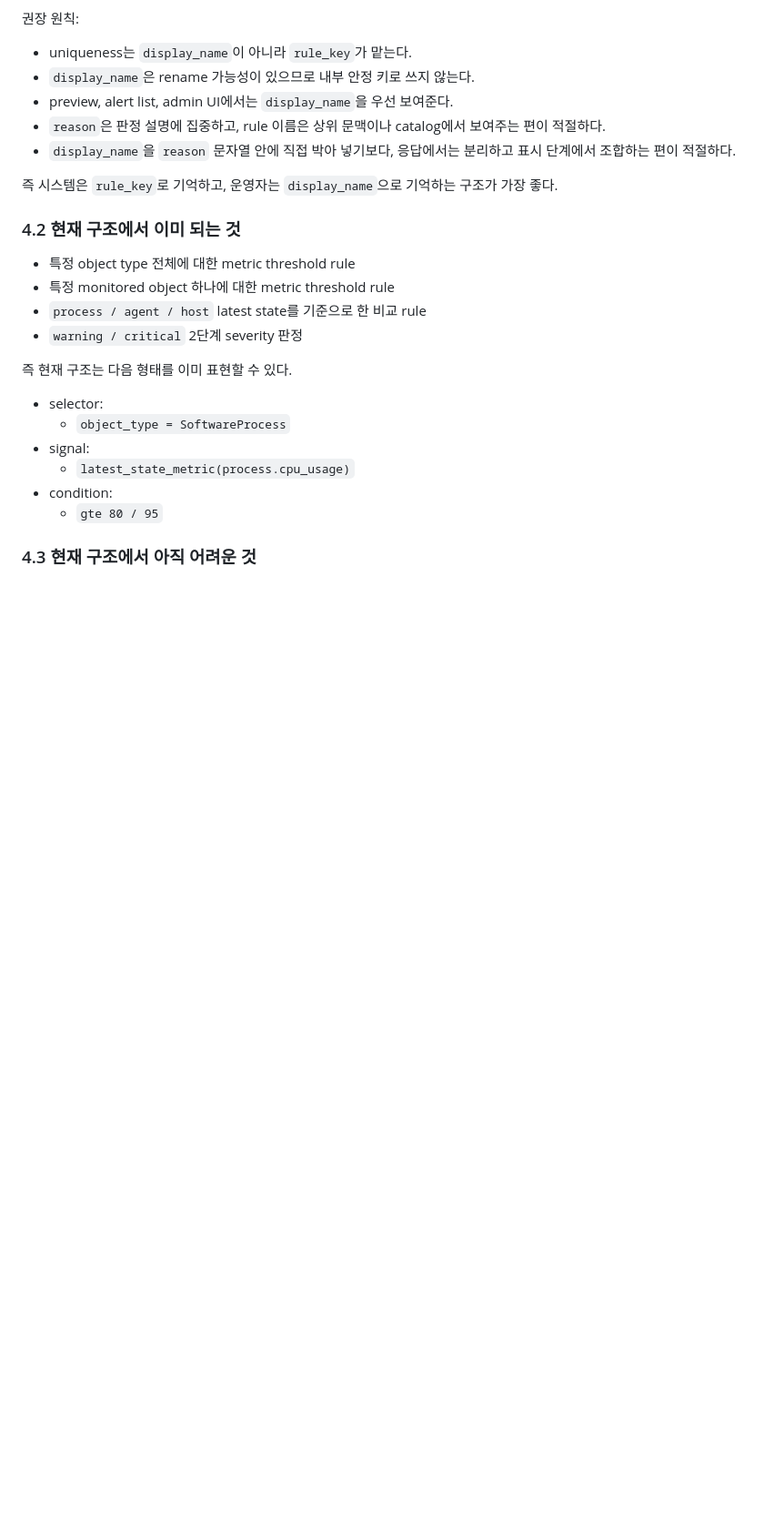
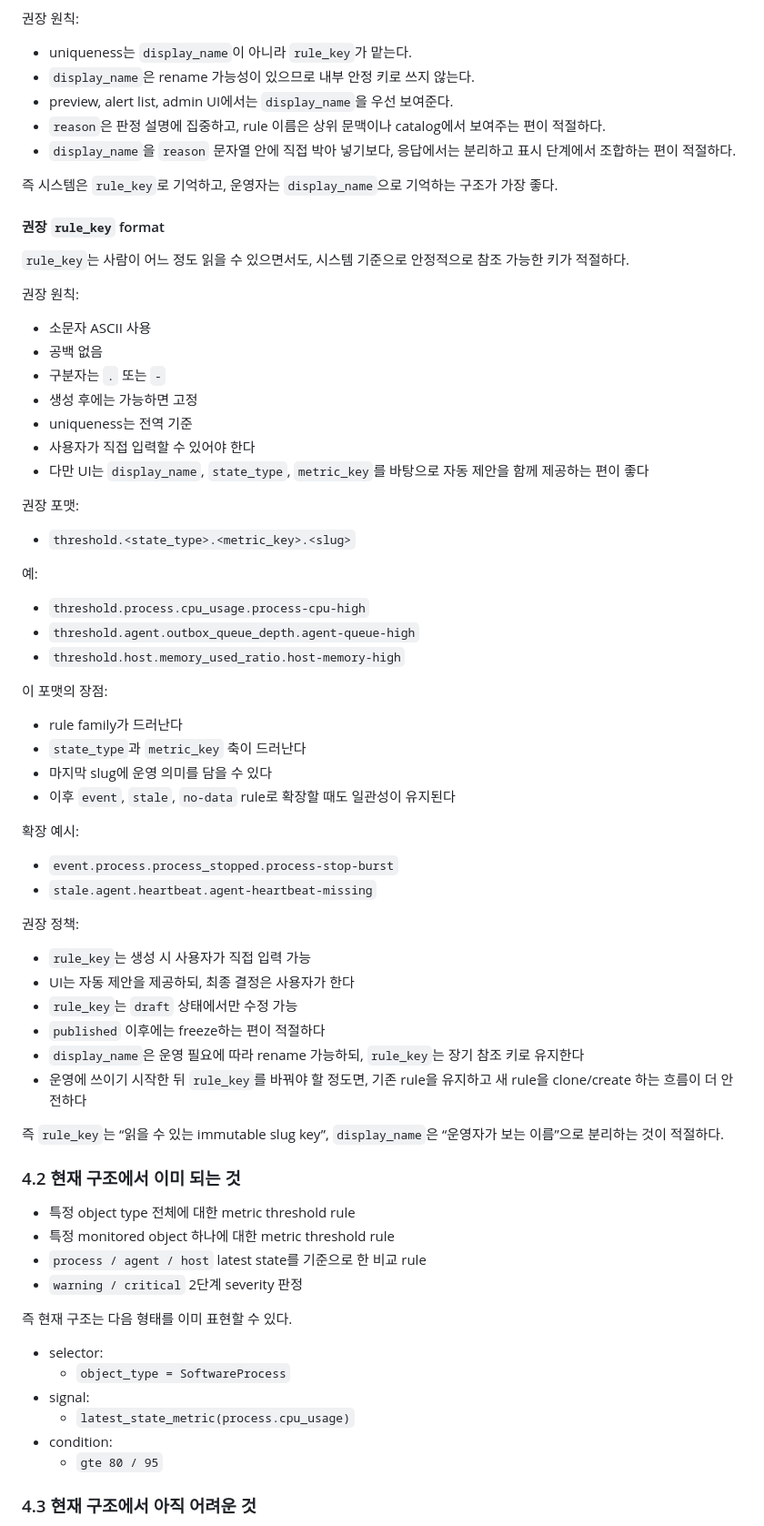
Before and after one commit to gomsoon/2604_swacan_auto, a Markdown page: docs/alert-condition-flexibility-draft.md, the part around the change. Shown at 91% size. GitHub-like rendering; blank space fills up the shorter version.

Commit message:
Define alert rule key editing policy

```diff
--- a/docs/alert-condition-flexibility-draft.md
+++ b/docs/alert-condition-flexibility-draft.md
@@ -227,6 +227,48 @@ threshold rule이 복잡해질수록, 운영자는 조건식 자체보다 “이
 - `display_name`을 `reason` 문자열 안에 직접 박아 넣기보다, 응답에서는 분리하고 표시 단계에서 조합하는 편이 적절하다.
 
 즉 시스템은 `rule_key`로 기억하고, 운영자는 `display_name`으로 기억하는 구조가 가장 좋다.
+
+#### 권장 `rule_key` format
+
+`rule_key`는 사람이 어느 정도 읽을 수 있으면서도, 시스템 기준으로 안정적으로 참조 가능한 키가 적절하다.
+
+권장 원칙:
+- 소문자 ASCII 사용
+- 공백 없음
+- 구분자는 `.` 또는 `-`
+- 생성 후에는 가능하면 고정
+- uniqueness는 전역 기준
+- 사용자가 직접 입력할 수 있어야 한다
+- 다만 UI는 `display_name`, `state_type`, `metric_key`를 바탕으로 자동 제안을 함께 제공하는 편이 좋다
+
+권장 포맷:
+
+- `threshold.<state_type>.<metric_key>.<slug>`
+
+예:
+- `threshold.process.cpu_usage.process-cpu-high`
+- `threshold.agent.outbox_queue_depth.agent-queue-high`
+- `threshold.host.memory_used_ratio.host-memory-high`
+
+이 포맷의 장점:
+- rule family가 드러난다
+- `state_type`과 `metric_key` 축이 드러난다
+- 마지막 slug에 운영 의미를 담을 수 있다
+- 이후 `event`, `stale`, `no-data` rule로 확장할 때도 일관성이 유지된다
+
+확장 예시:
+- `event.process.process_stopped.process-stop-burst`
+- `stale.agent.heartbeat.agent-heartbeat-missing`
+
+권장 정책:
+- `rule_key`는 생성 시 사용자가 직접 입력 가능
+- UI는 자동 제안을 제공하되, 최종 결정은 사용자가 한다
+- `rule_key`는 `draft` 상태에서만 수정 가능
+- `published` 이후에는 freeze하는 편이 적절하다
+- `display_name`은 운영 필요에 따라 rename 가능하되, `rule_key`는 장기 참조 키로 유지한다
+- 운영에 쓰이기 시작한 뒤 `rule_key`를 바꿔야 할 정도면, 기존 rule을 유지하고 새 rule을 clone/create 하는 흐름이 더 안전하다
+
+즉 `rule_key`는 “읽을 수 있는 immutable slug key”, `display_name`은 “운영자가 보는 이름”으로 분리하는 것이 적절하다.
 
 ### 4.2 현재 구조에서 이미 되는 것
 
```
Also changed, not shown: docs/alert-management-backlog.md (+2 -0 lines), docs/mvp-transition-roadmap.md (+2 -0 lines).
